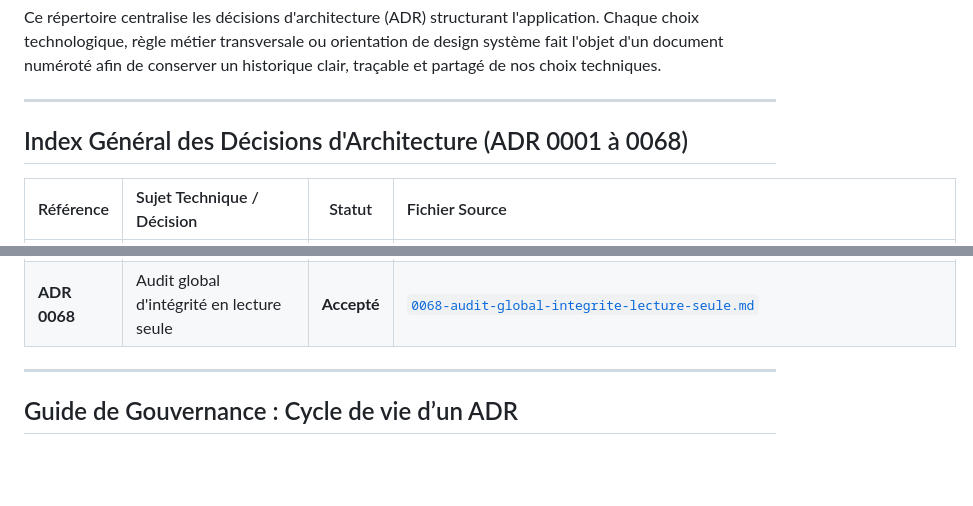
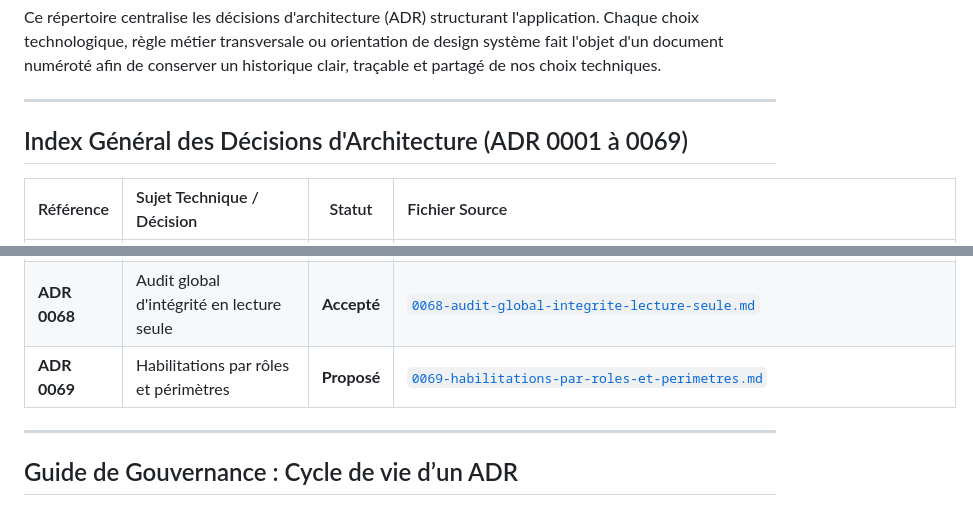
Before and after one commit to apricotpoodle/gdaeia, a Markdown page: docs/adr/README.md, 2 parts joined by grey strips. Rendered like a GitHub page; blank space fills up the shorter version.

```diff
--- a/docs/adr/README.md
+++ b/docs/adr/README.md
@@ -5,7 +5,7 @@ Ce répertoire centralise les décisions d'architecture (ADR) structurant l'appl
 
 ---
 
-## Index Général des Décisions d'Architecture (ADR 0001 à 0068)
+## Index Général des Décisions d'Architecture (ADR 0001 à 0069)
 
 | Référence | Sujet Technique / Décision | Statut | Fichier Source |
 | :--- | :--- | :---: | :--- |
@@ -77,6 +77,7 @@ Ce répertoire centralise les décisions d'architecture (ADR) structurant l'appl
 | **ADR 0066** | Nettoyage gradué lors de la désactivation des départements | **Accepté** | [`0066-nettoyage-gradue-desactivation-departements.md`](./0066-nettoyage-gradue-desactivation-departements.md) |
 | **ADR 0067** | Intégrité des références de séquences du workflow | **Accepté** | [`0067-integrite-references-sequences-workflow.md`](./0067-integrite-references-sequences-workflow.md) |
 | **ADR 0068** | Audit global d'intégrité en lecture seule | **Accepté** | [`0068-audit-global-integrite-lecture-seule.md`](./0068-audit-global-integrite-lecture-seule.md) |
+| **ADR 0069** | Habilitations par rôles et périmètres | **Proposé** | [`0069-habilitations-par-roles-et-perimetres.md`](./0069-habilitations-par-roles-et-perimetres.md) |
 
 ---
 
```
Also changed, not shown: docs/adr/0069-habilitations-par-roles-et-perimetres.md (added, +256 -0 lines).
